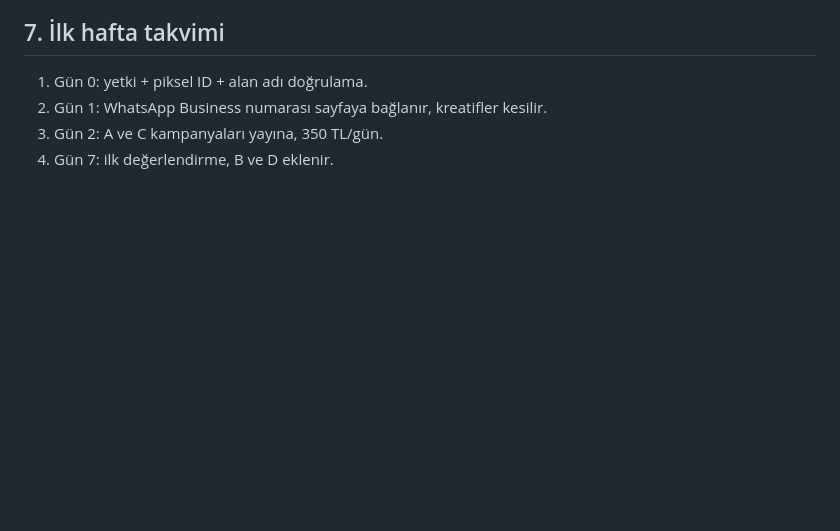
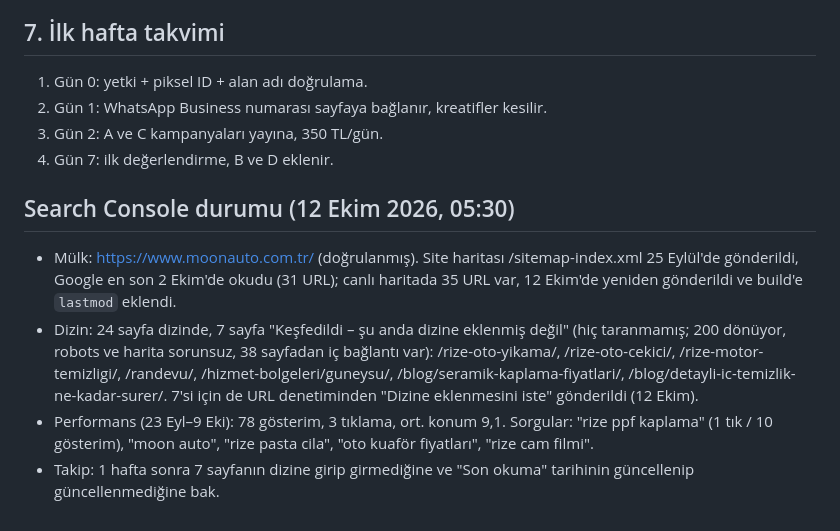
Before and after one commit to mehmettali/moon-auto-rize, a Markdown page: docs/reklam/2026-10-11-meta-reklam-plani.md, the part around the change. Drawn GitHub-style; blank space fills up the shorter version.

Commit message:
Plan: Search Console durumu ve dizin isteği notları (12 Ekim)
Co-Authored-By: Claude Fable 5.1 <noreply@anthropic.com>

```diff
--- a/docs/reklam/2026-10-11-meta-reklam-plani.md
+++ b/docs/reklam/2026-10-11-meta-reklam-plani.md
@@ -103,3 +103,9 @@ Başlık: Rize Oto Çekici & Yol Yardım · CTA: Ara
 2. Gün 1: WhatsApp Business numarası sayfaya bağlanır, kreatifler kesilir.
 3. Gün 2: A ve C kampanyaları yayına, 350 TL/gün.
 4. Gün 7: ilk değerlendirme, B ve D eklenir.
+
+## Search Console durumu (12 Ekim 2026, 05:30)
+- Mülk: https://www.moonauto.com.tr/ (doğrulanmış). Site haritası /sitemap-index.xml 25 Eylül'de gönderildi, Google en son 2 Ekim'de okudu (31 URL); canlı haritada 35 URL var, 12 Ekim'de yeniden gönderildi ve build'e `lastmod` eklendi.
+- Dizin: 24 sayfa dizinde, 7 sayfa "Keşfedildi – şu anda dizine eklenmiş değil" (hiç taranmamış; 200 dönüyor, robots ve harita sorunsuz, 38 sayfadan iç bağlantı var): /rize-oto-yikama/, /rize-oto-cekici/, /rize-motor-temizligi/, /randevu/, /hizmet-bolgeleri/guneysu/, /blog/seramik-kaplama-fiyatlari/, /blog/detayli-ic-temizlik-ne-kadar-surer/. 7'si için de URL denetiminden "Dizine eklenmesini iste" gönderildi (12 Ekim).
+- Performans (23 Eyl–9 Eki): 78 gösterim, 3 tıklama, ort. konum 9,1. Sorgular: "rize ppf kaplama" (1 tık / 10 gösterim), "moon auto", "rize pasta cila", "oto kuaför fiyatları", "rize cam filmi".
+- Takip: 1 hafta sonra 7 sayfanın dizine girip girmediğine ve "Son okuma" tarihinin güncellenip güncellenmediğine bak.
```
